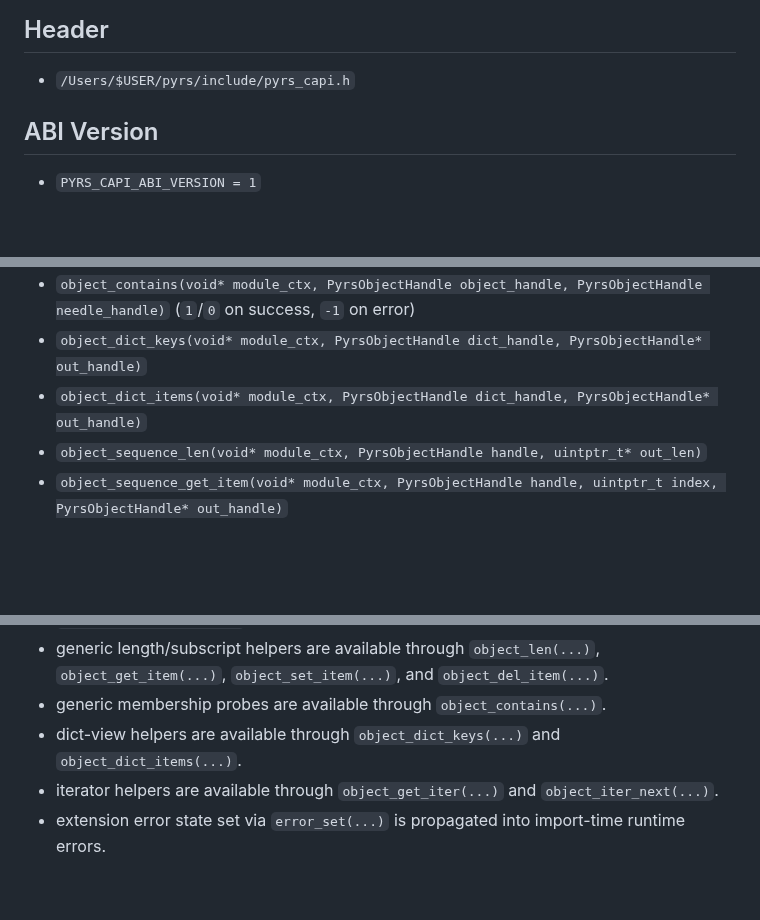
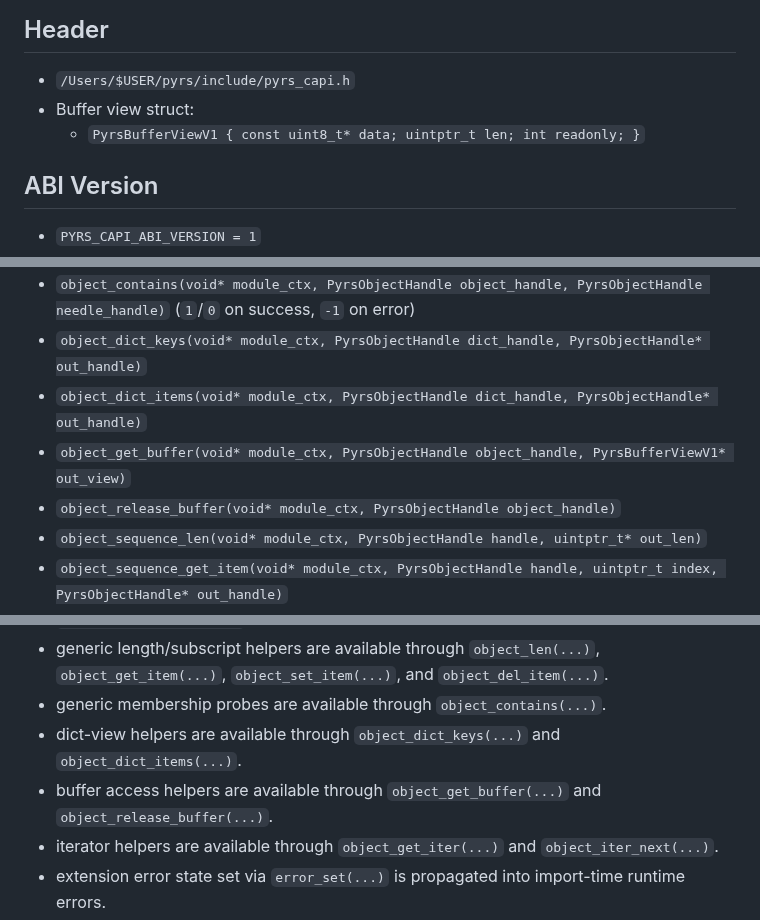
Before and after one commit to BlueBlazin/pyrs, a Markdown page: docs/EXTENSION_CAPI_V1.md, 3 parts joined by grey strips. Drawn GitHub-style; blank space fills up the shorter version.

Commit message:
docs: record buffer-capable extension api surfaces

```diff
--- a/docs/EXTENSION_CAPI_V1.md
+++ b/docs/EXTENSION_CAPI_V1.md
@@ -7,6 +7,8 @@ This is the first shipped `libpyrs-capi` contract slice used by compiled extensi
 ## Header
 
 - `/Users/$USER/pyrs/include/pyrs_capi.h`
+- Buffer view struct:
+  - `PyrsBufferViewV1 { const uint8_t* data; uintptr_t len; int readonly; }`
 
 ## ABI Version
 
@@ -52,6 +54,8 @@ This is the first shipped `libpyrs-capi` contract slice used by compiled extensi
 - `object_contains(void* module_ctx, PyrsObjectHandle object_handle, PyrsObjectHandle needle_handle)` (`1`/`0` on success, `-1` on error)
 - `object_dict_keys(void* module_ctx, PyrsObjectHandle dict_handle, PyrsObjectHandle* out_handle)`
 - `object_dict_items(void* module_ctx, PyrsObjectHandle dict_handle, PyrsObjectHandle* out_handle)`
+- `object_get_buffer(void* module_ctx, PyrsObjectHandle object_handle, PyrsBufferViewV1* out_view)`
+- `object_release_buffer(void* module_ctx, PyrsObjectHandle object_handle)`
 - `object_sequence_len(void* module_ctx, PyrsObjectHandle handle, uintptr_t* out_len)`
 - `object_sequence_get_item(void* module_ctx, PyrsObjectHandle handle, uintptr_t index, PyrsObjectHandle* out_handle)`
 - `object_get_iter(void* module_ctx, PyrsObjectHandle handle, PyrsObjectHandle* out_handle)`
@@ -99,6 +103,7 @@ Return semantics:
 - generic length/subscript helpers are available through `object_len(...)`, `object_get_item(...)`, `object_set_item(...)`, and `object_del_item(...)`.
 - generic membership probes are available through `object_contains(...)`.
 - dict-view helpers are available through `object_dict_keys(...)` and `object_dict_items(...)`.
+- buffer access helpers are available through `object_get_buffer(...)` and `object_release_buffer(...)`.
 - iterator helpers are available through `object_get_iter(...)` and `object_iter_next(...)`.
 - extension error state set via `error_set(...)` is propagated into import-time runtime errors.
 - callable registration via `module_add_function(...)` is supported for positional-only callbacks.
```
Also changed, not shown: other parts of docs/EXTENSION_CAPI_V1.md (+1 -0 lines), AGENTS.md (+2 -0 lines), docs/EXTENSION_CAPABILITY_MATRIX.md (+2 -2 lines).
